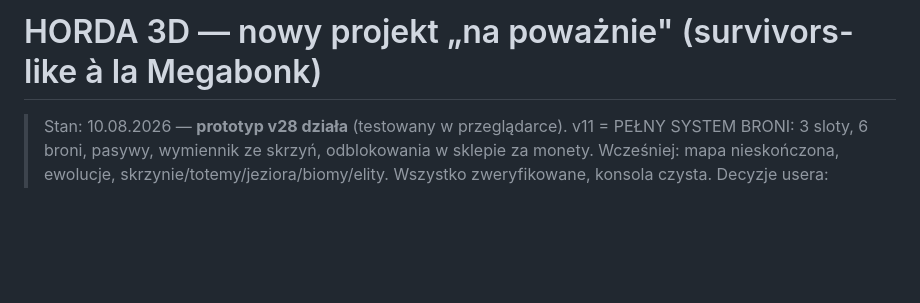
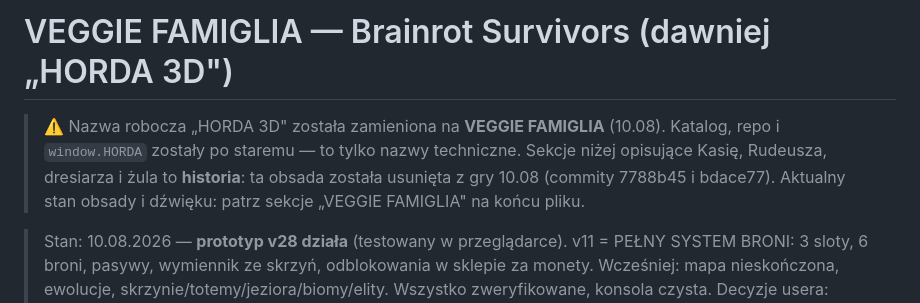
Before and after one commit to PixelPetrol/horda3d-demo, a Markdown page: INFO-PROJEKT.md, the part around one of its changes. Rendered like a GitHub page; blank space fills up the shorter version.

```diff
--- a/INFO-PROJEKT.md
+++ b/INFO-PROJEKT.md
@@ -1,4 +1,10 @@
-# HORDA 3D — nowy projekt „na poważnie" (survivors-like à la Megabonk)
+# VEGGIE FAMIGLIA — Brainrot Survivors (dawniej „HORDA 3D")
+
+> ⚠️ Nazwa robocza „HORDA 3D" została zamieniona na **VEGGIE FAMIGLIA** (10.08).
+> Katalog, repo i `window.HORDA` zostały po staremu — to tylko nazwy techniczne.
+> Sekcje niżej opisujące Kasię, Rudeusza, dresiarza i żula to **historia**:
+> ta obsada została usunięta z gry 10.08 (commity 7788b45 i bdace77).
+> Aktualny stan obsady i dźwięku: patrz sekcje „VEGGIE FAMIGLIA" na końcu pliku.
 
 > Stan: 10.08.2026 — **prototyp v28 działa** (testowany w przeglądarce).
 > v11 = PEŁNY SYSTEM BRONI: 3 sloty, 6 broni, pasywy, wymiennik ze skrzyń,
```
Also changed, not shown: other parts of INFO-PROJEKT.md (+62 -1 lines), POSTACIE-DO-ZROBIENIA.md (added, +79 -0 lines).
